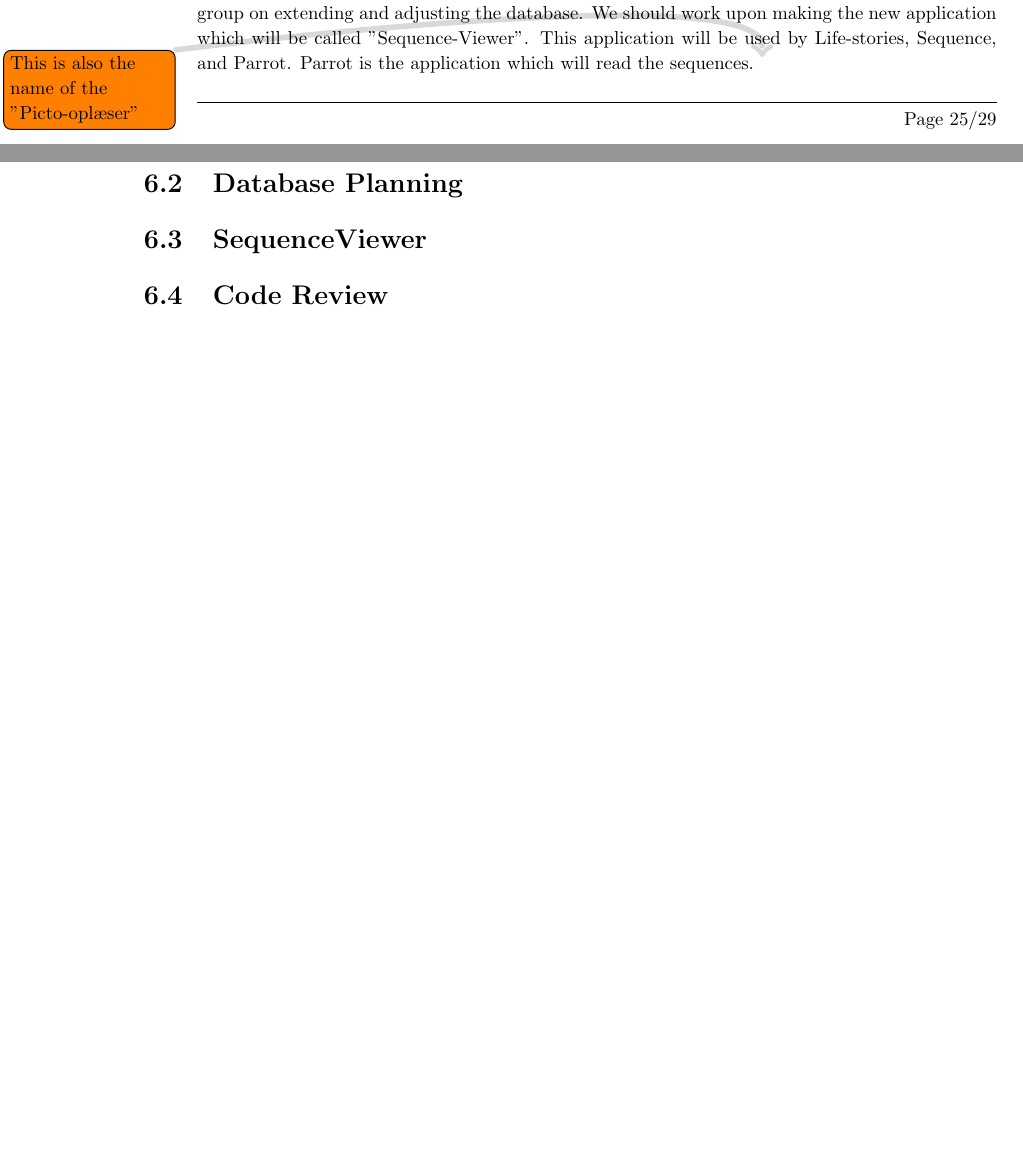
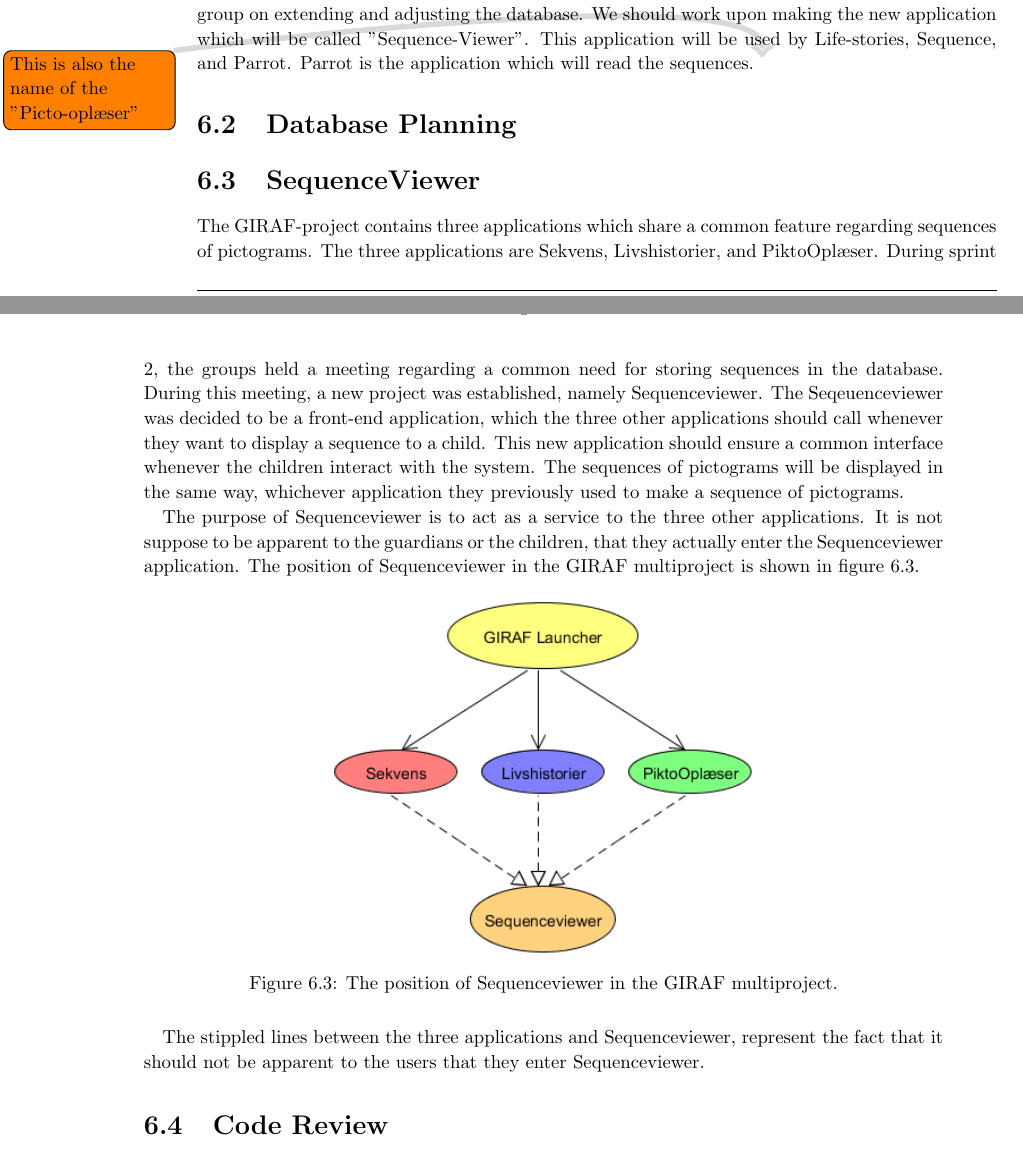
Before and after one commit to commentatorboy/sw607f14, a LaTeX thesis (Report/Report.tex, which reads Report/Collaboration/SequenceViewer.tex): two parts of pages 25 and 26 of 29 before the commit and two parts of pages 25 and 26 of 30 after it, joined at a grey line, cut so that both start at the same text, the shorter picture padded with empty space. Compiled offline with pdfLaTeX.

Commit message:
Skrevet afsnit om sequenceviewer collaboration. Lavet billede i umlet og sat ind i rapporten, med sequenceviewer position i multiprojektet.

```diff
--- a/Report/Collaboration/SequenceViewer.tex
+++ b/Report/Collaboration/SequenceViewer.tex
@@ -1 +1,13 @@
 \section{SequenceViewer}\label{sec:sequenceviewer}
+The GIRAF-project contains three applications which share a common feature regarding sequences of pictograms. The three applications are Sekvens, Livshistorier, and PiktoOplæser. During sprint 2, the groups held a meeting regarding a common need for storing sequences in the database. During this meeting, a new project was established, namely Sequenceviewer. The Seqeuenceviewer was decided to be a front-end application, which the three other applications should call whenever they want to display a sequence to a child. This new application should ensure a common interface whenever the children interact with the system. The sequences of pictograms will be displayed in the same way, whichever application they previously used to make a sequence of pictograms.
+
+The purpose of Sequenceviewer is to act as a service to the three other applications. It is not suppose to be apparent to the guardians or the children, that they actually enter the Sequenceviewer application. The position of Sequenceviewer in the GIRAF multiproject is shown in figure \ref{fig:sequenceviewer}.
+
+\begin{figure}[H]
+	\centering
+	\includegraphics[scale=0.8]{Pics/sequenceviewer}
+	\caption{The position of Sequenceviewer in the GIRAF multiproject.}
+	\label{fig:sequenceviewer}
+\end{figure}
+
+The stippled lines between the three applications and Sequenceviewer, represent the fact that it should not be apparent to the users that they enter Sequenceviewer.
```
Also changed, not shown: Report/Pics/sequenceviewer.png (added), 1 other file.
